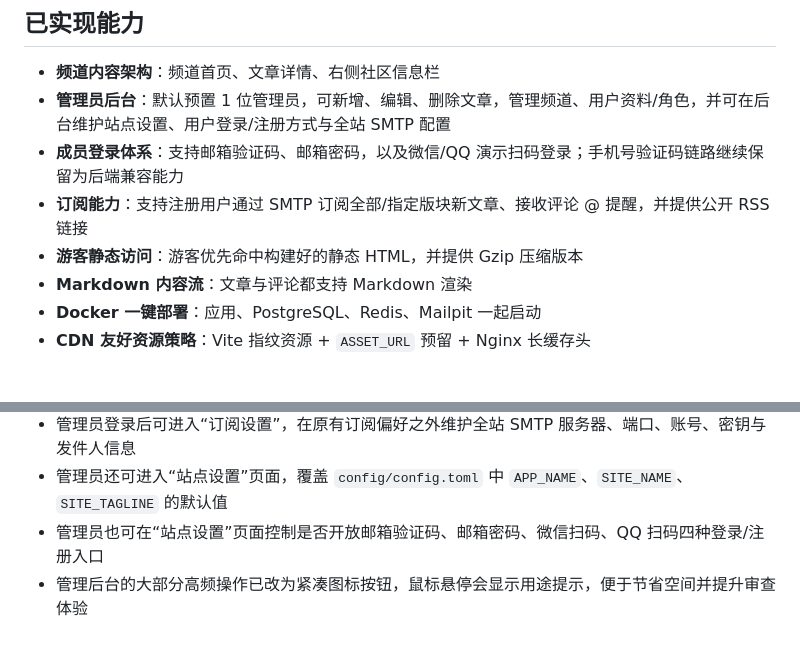
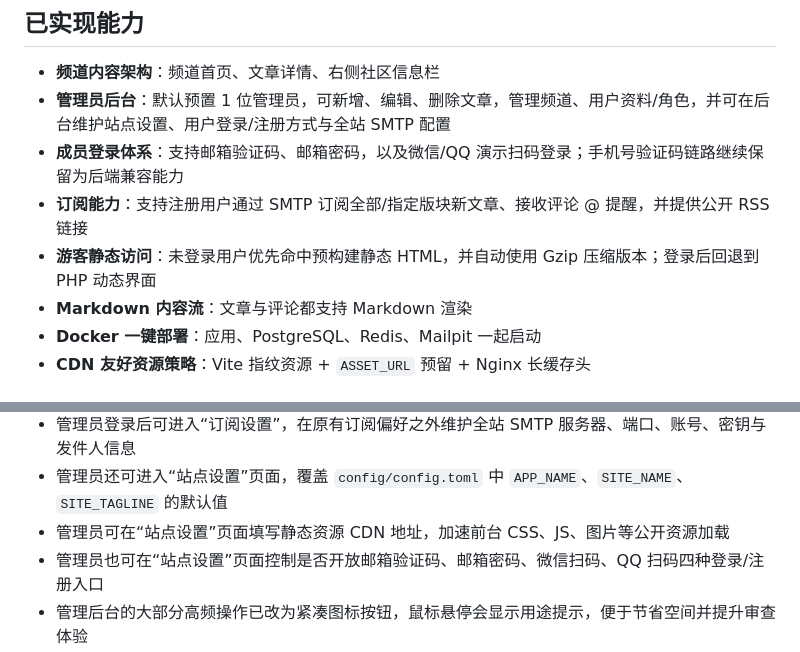
Before and after one commit to huangwb8/bensz-channel, a Markdown page: README.md, 2 parts joined by grey strips. Drawn GitHub-style.

Commit message:
docs: 更新项目文档
- 更新 CHANGELOG 记录 v1.11.0 版本变更
- 补充 README 中的 CDN 配置和静态页面分发说明
- 添加游客性能优化相关提示

```diff
--- a/README.md
+++ b/README.md
@@ -8,7 +8,7 @@
 - **管理员后台**：默认预置 1 位管理员，可新增、编辑、删除文章，管理频道、用户资料/角色，并可在后台维护站点设置、用户登录/注册方式与全站 SMTP 配置
 - **成员登录体系**：支持邮箱验证码、邮箱密码，以及微信/QQ 演示扫码登录；手机号验证码链路继续保留为后端兼容能力
 - **订阅能力**：支持注册用户通过 SMTP 订阅全部/指定版块新文章、接收评论 @ 提醒，并提供公开 RSS 链接
-- **游客静态访问**：游客优先命中构建好的静态 HTML，并提供 Gzip 压缩版本
+- **游客静态访问**：未登录用户优先命中预构建静态 HTML，并自动使用 Gzip 压缩版本；登录后回退到 PHP 动态界面
 - **Markdown 内容流**：文章与评论都支持 Markdown 渲染
 - **Docker 一键部署**：应用、PostgreSQL、Redis、Mailpit 一起启动
 - **CDN 友好资源策略**：Vite 指纹资源 + `ASSET_URL` 预留 + Nginx 长缓存头
@@ -70,6 +70,7 @@ php -r 'echo "APP_KEY=base64:".base64_encode(random_bytes(32)), PHP_EOL;'
 - 手机验证码链路仍保留为后端兼容能力，但当前不在登录页主入口展示
 - 管理员登录后可进入“订阅设置”，在原有订阅偏好之外维护全站 SMTP 服务器、端口、账号、密钥与发件人信息
 - 管理员还可进入“站点设置”页面，覆盖 `config/config.toml` 中 `APP_NAME`、`SITE_NAME`、`SITE_TAGLINE` 的默认值
+- 管理员可在“站点设置”页面填写静态资源 CDN 地址，加速前台 CSS、JS、图片等公开资源加载
 - 管理员也可在“站点设置”页面控制是否开放邮箱验证码、邮箱密码、微信扫码、QQ 扫码四种登录/注册入口
 - 管理后台的大部分高频操作已改为紧凑图标按钮，鼠标悬停会显示用途提示，便于节省空间并提升审查体验
 
```
Also changed, not shown: CHANGELOG.md (+15 -0 lines), Prompts.md (+4 -0 lines).
